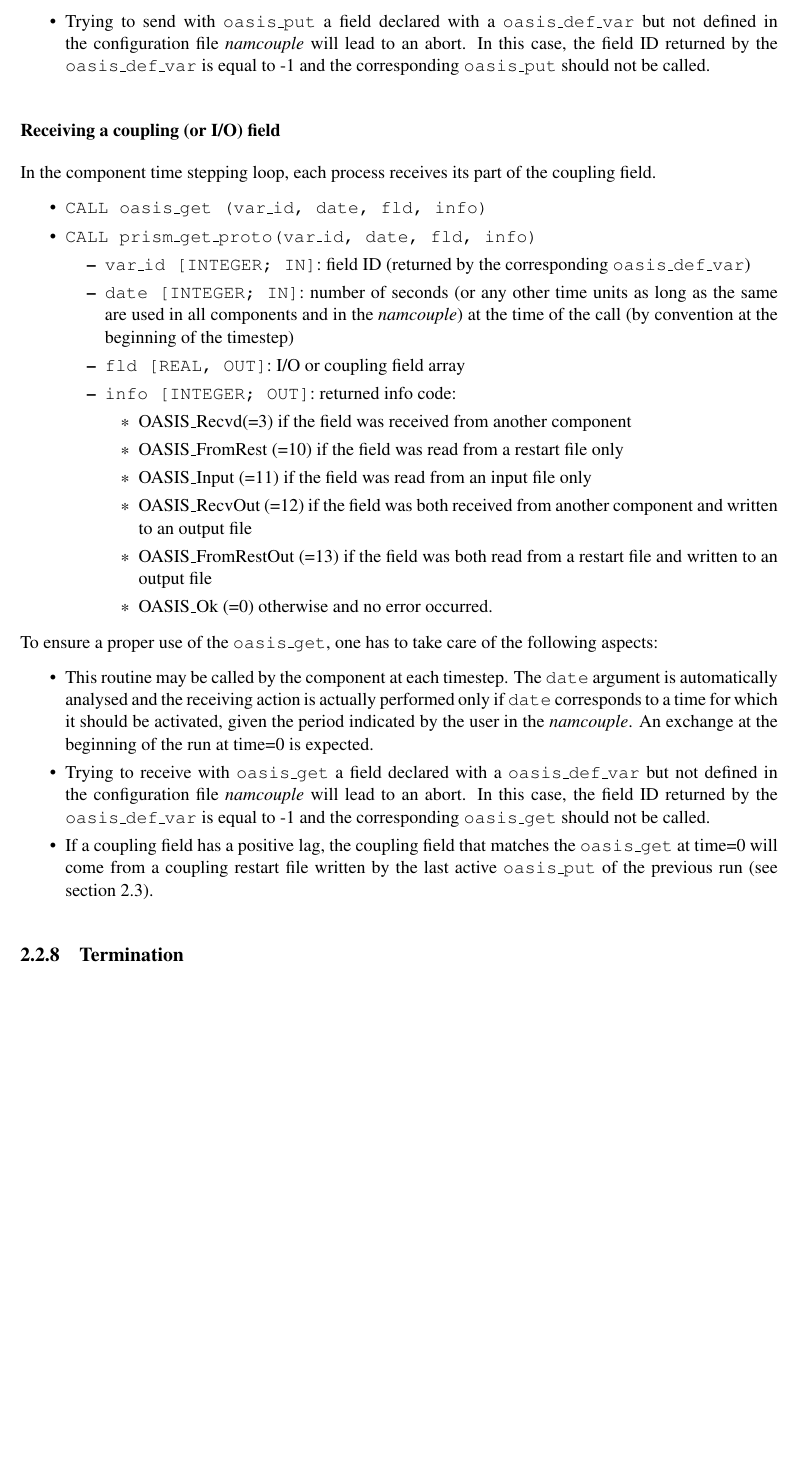
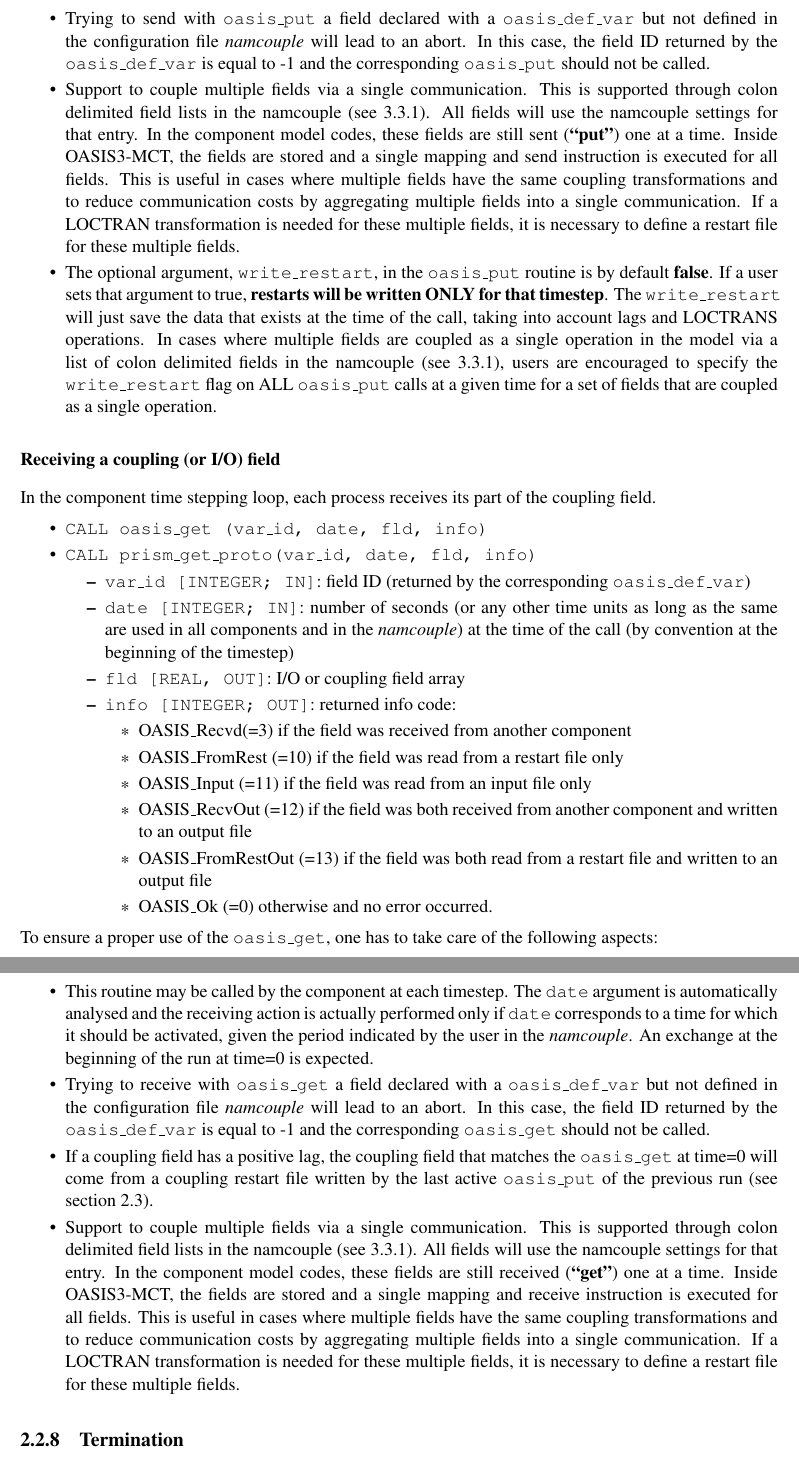
Before and after one commit to COSIMA/oasis3-mct, a LaTeX thesis (doc/oasis3mct_UserGuide.tex, which reads doc/UG2_Model_interfacing.tex): part of page 25 of 60 before the commit and two parts of pages 25 and 26 of 60 after it, the two joined at a grey line, cut so that both start at the same text, the shorter picture padded with empty space. Compiled offline with pdfLaTeX.

```diff
--- a/doc/UG2_Model_interfacing.tex
+++ b/doc/UG2_Model_interfacing.tex
@@ -713,6 +716,23 @@
 returned by the {\tt oasis\_def\_var} is equal to -1 and the
 corresponding {\tt oasis\_put} should not be called.
 
+\item Support to couple multiple fields via a single communication.
+This is supported through colon delimited field lists in the namcouple (see \ref{subsubsec_secondEXPORTED}).
+All fields will use the namcouple settings for that entry. In the component
+model codes, these fields are still sent ({\bf “put”}) one at a time. Inside
+OASIS3-MCT, the fields are stored and a single mapping and send instruction is executed
+for all fields. This is useful in cases where multiple fields have the same coupling transformations
+and to reduce communication costs by aggregating multiple fields into a single communication. If a
+LOCTRAN transformation is needed for these multiple fields, it is necessary to define a restart file
+for these multiple fields.
+
+\item The optional argument, {\tt write\_restart}, in the {\tt oasis\_put} routine is by default {\bf false}.
+If a user sets that argument to true, {\bf restarts will be written ONLY for that timestep}. The {\tt write\_restart}
+will just save the data that exists at the time of the call, taking into account lags and LOCTRANS operations. In
+cases where multiple fields are coupled as a single operation in the model via a list of colon delimited
+fields in the namcouple (see \ref{subsubsec_secondEXPORTED}), users are encouraged to specify
+the {\tt write\_restart} flag on ALL {\tt oasis\_put} calls at a given time for a set of fields
+that are coupled as a single operation.
 \end{itemize}
 
 \subsubsection{Receiving a coupling (or I/O) field}
@@ -771,6 +791,15 @@
   restart file written by the last active {\tt oasis\_put} of the
   previous run (see section \ref{subsubsec_Algoritms}).
 
+\item Support to couple multiple fields via a single communication.
+This is supported through colon delimited field lists in the namcouple (see \ref{subsubsec_secondEXPORTED}).
+All fields will use the namcouple settings for that entry. In the component
+model codes, these fields are still received ({\bf “get”}) one at a time. Inside
+OASIS3-MCT, the fields are stored and a single mapping and receive instruction is executed
+for all fields. This is useful in cases where multiple fields have the same coupling transformations
+and to reduce communication costs by aggregating multiple fields into a single communication. If a
+LOCTRAN transformation is needed for these multiple fields, it is necessary to define a restart file
+for these multiple fields.
 \end{itemize}
 
 \subsection{Termination}
```
Also changed, not shown: doc/oasis3mct_UserGuide.pdf, doc/UG2_Model_interfacing.tex (23 more changed lines), 9 other files.
